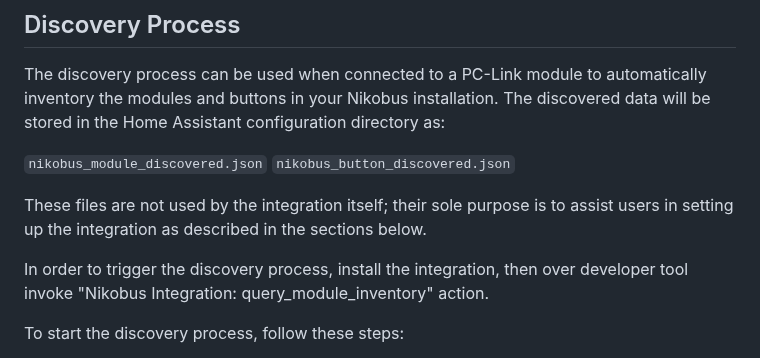
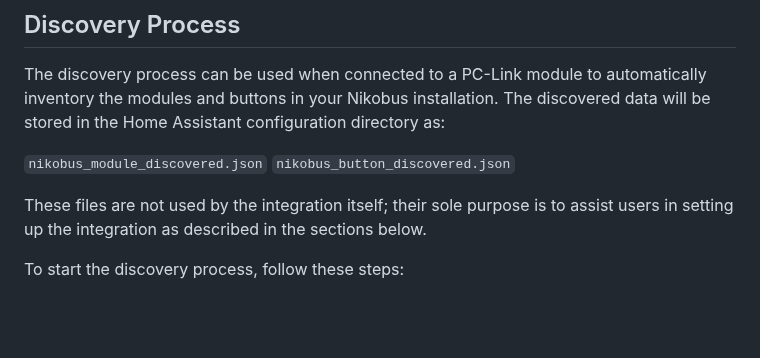
Before and after one commit to fdebrus/Nikobus-HA, a Markdown page: README.md, the part around the change. Rendered like a GitHub page; blank space fills up the shorter version.

```diff
--- a/README.md
+++ b/README.md
@@ -12,8 +12,6 @@ The discovery process can be used when connected to a PC-Link module to automati
 `nikobus_button_discovered.json`
 
 These files are not used by the integration itself; their sole purpose is to assist users in setting up the integration as described in the sections below.
-
-In order to trigger the discovery process, install the integration, then over developer tool invoke "Nikobus Integration: query_module_inventory" action.
 
 To start the discovery process, follow these steps:
 
```
